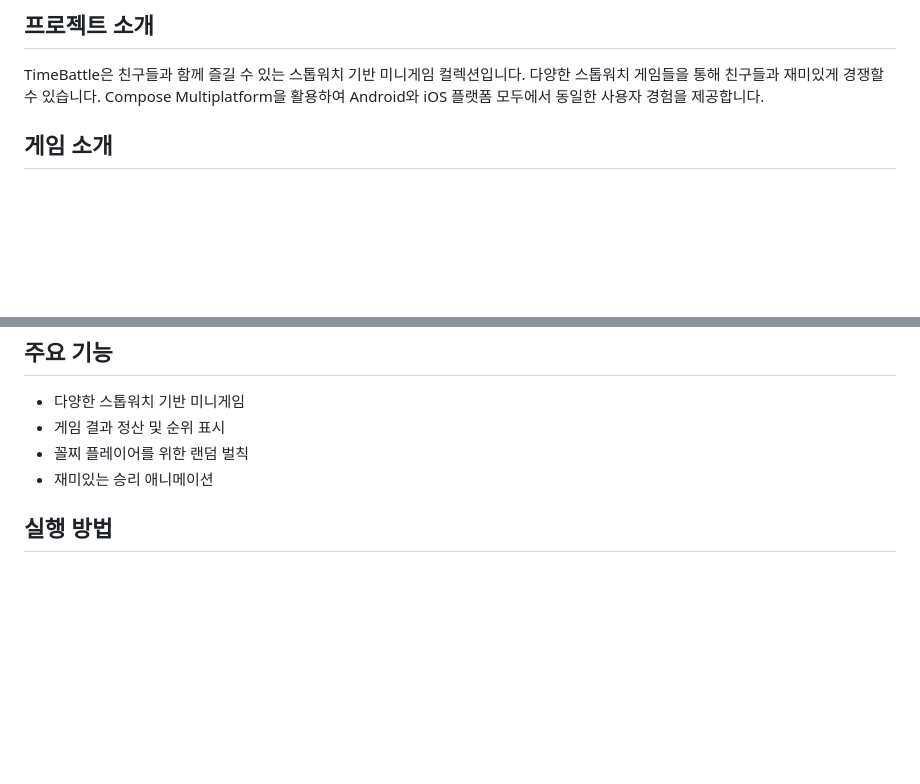
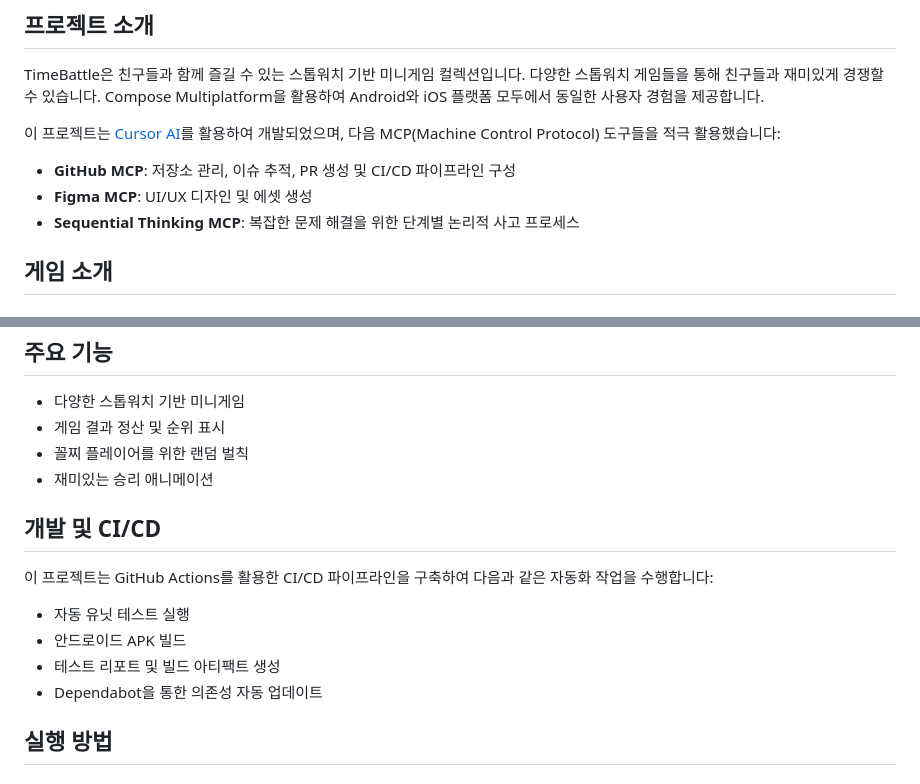
Before and after one commit to kez-lab/STOPWATCH-GAME, a Markdown page: README.MD, 2 parts joined by grey strips. Drawn GitHub-style; blank space fills up the shorter version.

Commit message:
README.md 파일에 Cursor AI와 MCP 활용 정보 추가

```diff
--- a/README.MD
+++ b/README.MD
@@ -4,6 +4,11 @@
 
 ## 프로젝트 소개
 TimeBattle은 친구들과 함께 즐길 수 있는 스톱워치 기반 미니게임 컬렉션입니다. 다양한 스톱워치 게임들을 통해 친구들과 재미있게 경쟁할 수 있습니다. Compose Multiplatform을 활용하여 Android와 iOS 플랫폼 모두에서 동일한 사용자 경험을 제공합니다.
+
+이 프로젝트는 [Cursor AI](https://cursor.sh/)를 활용하여 개발되었으며, 다음 MCP(Machine Control Protocol) 도구들을 적극 활용했습니다:
+- **GitHub MCP**: 저장소 관리, 이슈 추적, PR 생성 및 CI/CD 파이프라인 구성
+- **Figma MCP**: UI/UX 디자인 및 에셋 생성
+- **Sequential Thinking MCP**: 복잡한 문제 해결을 위한 단계별 논리적 사고 프로세스
 
 ## 게임 소개
 
@@ -43,6 +48,13 @@ TimeBattle은 친구들과 함께 즐길 수 있는 스톱워치 기반 미니
 - 꼴찌 플레이어를 위한 랜덤 벌칙
 - 재미있는 승리 애니메이션
 
+## 개발 및 CI/CD
+이 프로젝트는 GitHub Actions를 활용한 CI/CD 파이프라인을 구축하여 다음과 같은 자동화 작업을 수행합니다:
+- 자동 유닛 테스트 실행
+- 안드로이드 APK 빌드
+- 테스트 리포트 및 빌드 아티팩트 생성
+- Dependabot을 통한 의존성 자동 업데이트
+
 ## 실행 방법
 
 ### 준비 사항
```
